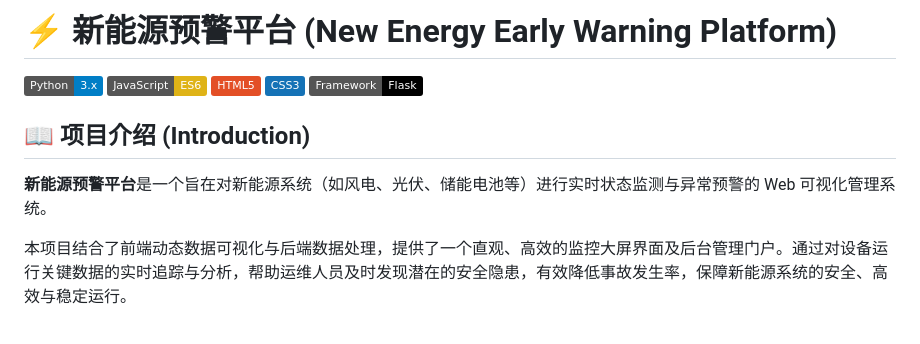
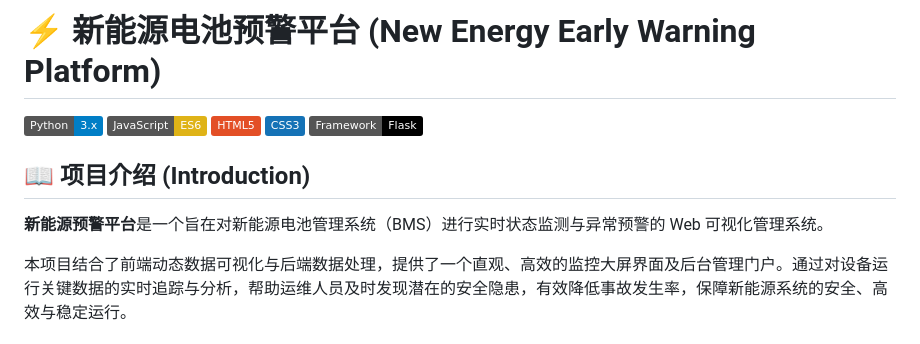
Before and after one commit to owring-code/New-Energy-Early-Warning-Platform, a Markdown page: README.md, the part around the change. GitHub-like rendering; badges without logos.

```diff
--- a/README.md
+++ b/README.md
@@ -1,4 +1,4 @@
-# ⚡️ 新能源预警平台 (New Energy Early Warning Platform)
+# ⚡️ 新能源电池预警平台 (New Energy Early Warning Platform)
 
 ![Python](https://img.shields.io/badge/Python-3.x-blue.svg)
 ![JavaScript](https://img.shields.io/badge/JavaScript-ES6-yellow.svg)
@@ -8,7 +8,7 @@
 
 ## 📖 项目介绍 (Introduction)
 
-**新能源预警平台**是一个旨在对新能源系统（如风电、光伏、储能电池等）进行实时状态监测与异常预警的 Web 可视化管理系统。
+**新能源预警平台**是一个旨在对新能源电池管理系统（BMS）进行实时状态监测与异常预警的 Web 可视化管理系统。
 
 本项目结合了前端动态数据可视化与后端数据处理，提供了一个直观、高效的监控大屏界面及后台管理门户。通过对设备运行关键数据的实时追踪与分析，帮助运维人员及时发现潜在的安全隐患，有效降低事故发生率，保障新能源系统的安全、高效与稳定运行。
 
```
